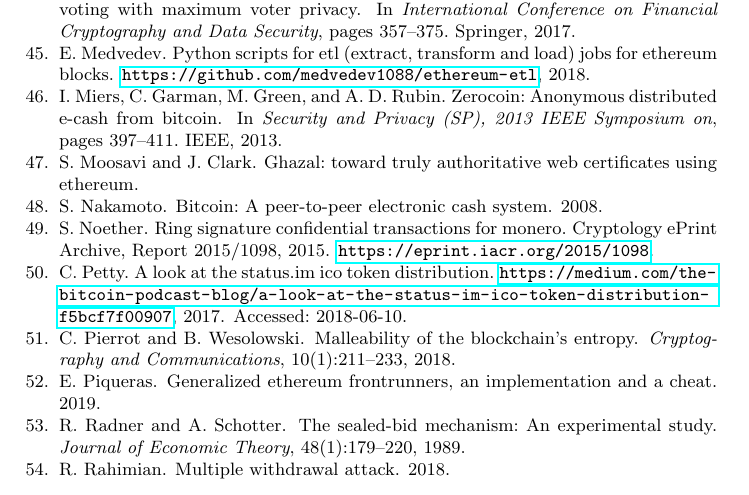
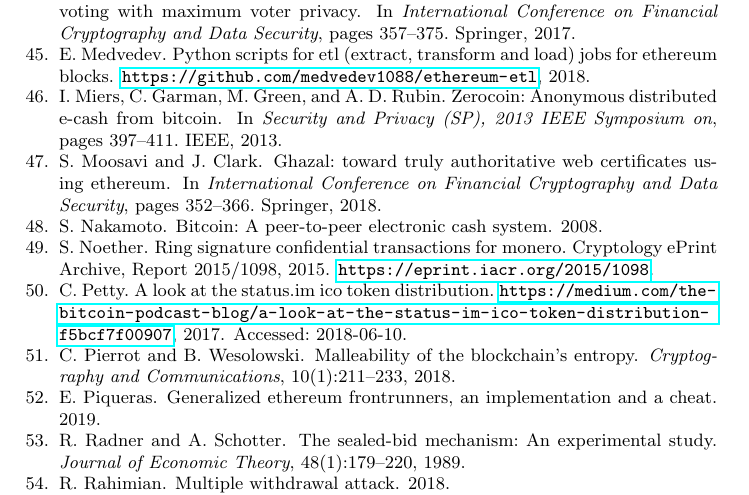
Before and after one commit to MadibaGroup/2018-Dolunay, a LaTeX paper (frontrunning/Latex/main.tex, which reads frontrunning/Latex/bib/Frontrunning_Ref.bib): part of page 18 of 21, cut so that both start at the same text. Compiled offline with pdfLaTeX.

Commit message:
[forontrunning] fix ghazal citation

```diff
--- a/frontrunning/Latex/bib/Frontrunning_Ref.bib
+++ b/frontrunning/Latex/bib/Frontrunning_Ref.bib
@@ -102,9 +102,14 @@
 	Note = {(Accessed on 06/14/2018)},
 	Title = {Account Types, Gas, and Transactions. Ethereum Homestead 0.1 documentation}}
 
-@article{moosavighazal,
-	Author = {Moosavi, Seyedehmahsa and Clark, Jeremy},
-	Title = {Ghazal: toward truly authoritative web certificates using Ethereum}}
+@inproceedings{moosavi2018ghazal,
+  title={Ghazal: toward truly authoritative web certificates using Ethereum},
+  author={Moosavi, Seyedehmahsa and Clark, Jeremy},
+  booktitle={International Conference on Financial Cryptography and Data Security},
+  pages={352--366},
+  year={2018},
+  organization={Springer}
+}
 
 @article{markham1988front,
 	Author = {Markham, Jerry W},
```
Also changed, not shown: frontrunning/Latex/sections/paper.tex (+1 -1 lines).
